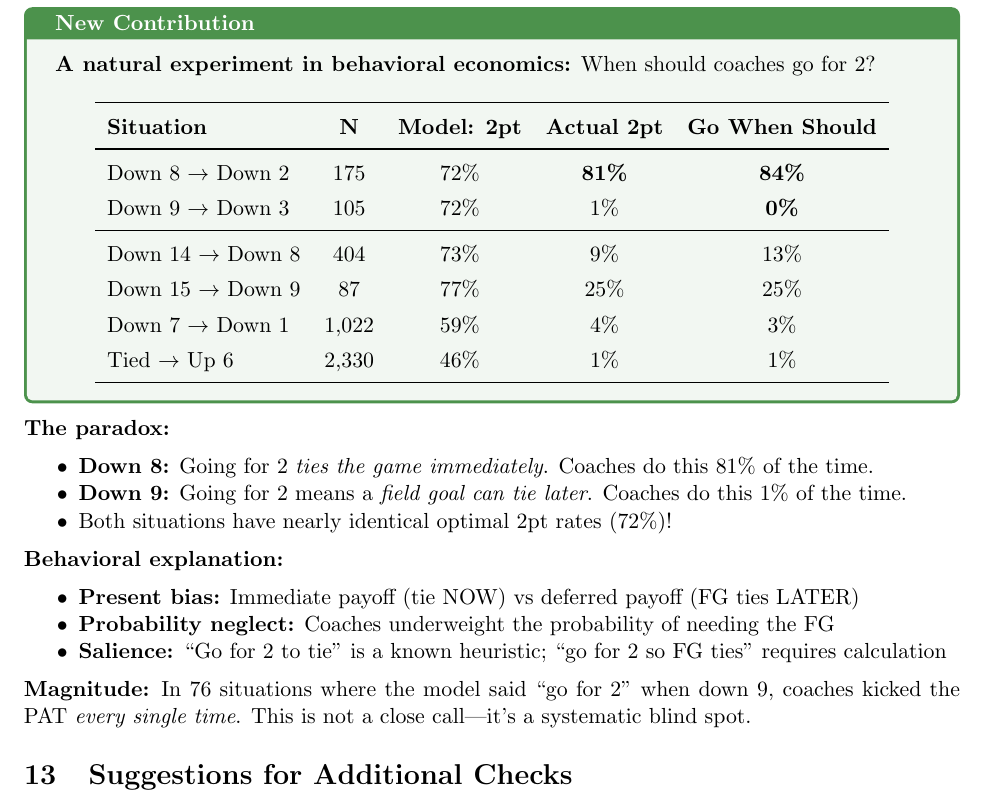
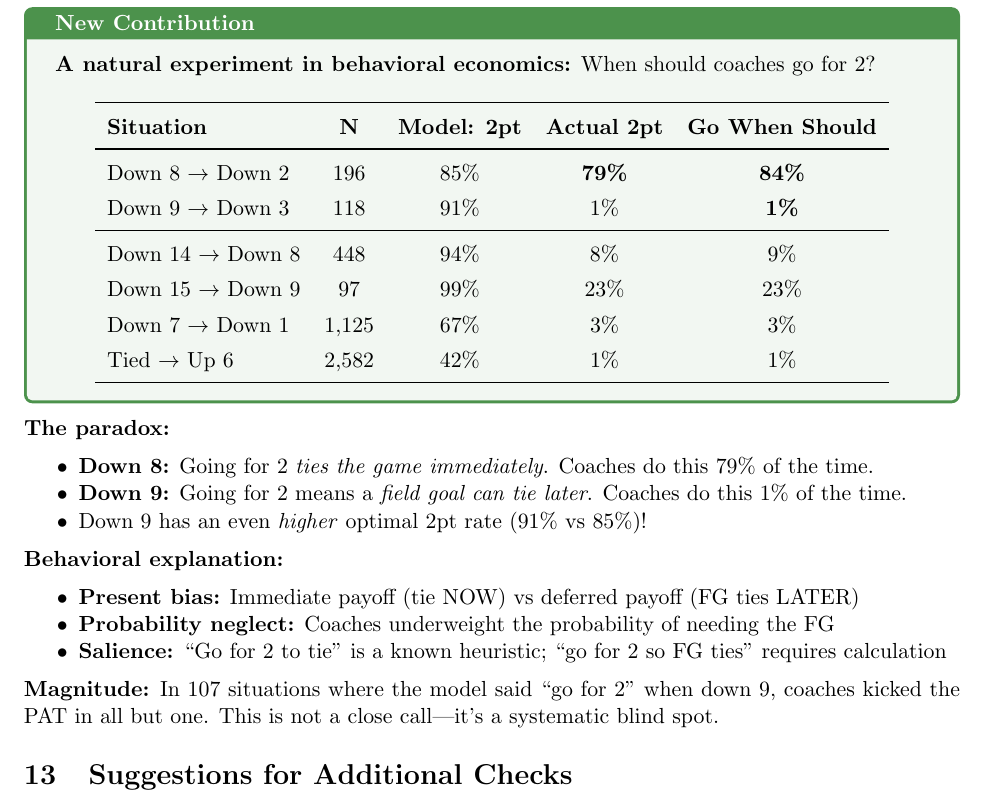
Before and after one commit to AndrewBai-Marketing/go-for-it, a LaTeX document (paper_summary.tex): part of page 8 of 9, cut so that both start at the same text. Compiled offline with pdfLaTeX.

Commit message:
Fix two-point conversion table with correct model percentages
- Down 8: 85% optimal (was 72%), coaches do 79%
- Down 9: 91% optimal (was 72%), coaches do 1%
- Paradox is even stronger: down 9 has HIGHER optimal rate yet near-zero compliance
- Updated sample sizes and all situation percentages from saved analysis

Co-Authored-By: Claude Opus 4.5 <noreply@anthropic.com>

```diff
--- a/paper_summary.tex
+++ b/paper_summary.tex
@@ -450,13 +450,13 @@ Complexity $\to$ organizational learning relationship & \new \\
 \toprule
 \textbf{Situation} & \textbf{N} & \textbf{Model: 2pt} & \textbf{Actual 2pt} & \textbf{Go When Should} \\
 \midrule
-Down 8 $\to$ Down 2 & 175 & 72\% & \textbf{81\%} & \textbf{84\%} \\
-Down 9 $\to$ Down 3 & 105 & 72\% & 1\% & \textbf{0\%} \\
+Down 8 $\to$ Down 2 & 196 & 85\% & \textbf{79\%} & \textbf{84\%} \\
+Down 9 $\to$ Down 3 & 118 & 91\% & 1\% & \textbf{1\%} \\
 \midrule
-Down 14 $\to$ Down 8 & 404 & 73\% & 9\% & 13\% \\
-Down 15 $\to$ Down 9 & 87 & 77\% & 25\% & 25\% \\
-Down 7 $\to$ Down 1 & 1,022 & 59\% & 4\% & 3\% \\
-Tied $\to$ Up 6 & 2,330 & 46\% & 1\% & 1\% \\
+Down 14 $\to$ Down 8 & 448 & 94\% & 8\% & 9\% \\
+Down 15 $\to$ Down 9 & 97 & 99\% & 23\% & 23\% \\
+Down 7 $\to$ Down 1 & 1,125 & 67\% & 3\% & 3\% \\
+Tied $\to$ Up 6 & 2,582 & 42\% & 1\% & 1\% \\
 \bottomrule
 \end{tabular}
 \end{center}
@@ -464,9 +464,9 @@ Tied $\to$ Up 6 & 2,330 & 46\% & 1\% & 1\% \\
 
 \textbf{The paradox:}
 \begin{itemize}[nosep]
-  \item \textbf{Down 8:} Going for 2 \textit{ties the game immediately}. Coaches do this 81\% of the time.
+  \item \textbf{Down 8:} Going for 2 \textit{ties the game immediately}. Coaches do this 79\% of the time.
   \item \textbf{Down 9:} Going for 2 means a \textit{field goal can tie later}. Coaches do this 1\% of the time.
-  \item Both situations have nearly identical optimal 2pt rates (72\%)!
+  \item Down 9 has an even \textit{higher} optimal 2pt rate (91\% vs 85\%)!
 \end{itemize}
 
 \textbf{Behavioral explanation:}
@@ -476,7 +476,7 @@ Tied $\to$ Up 6 & 2,330 & 46\% & 1\% & 1\% \\
   \item \textbf{Salience:} ``Go for 2 to tie'' is a known heuristic; ``go for 2 so FG ties'' requires calculation
 \end{itemize}
 
-\textbf{Magnitude:} In 76 situations where the model said ``go for 2'' when down 9, coaches kicked the PAT \textit{every single time}. This is not a close call---it's a systematic blind spot.
+\textbf{Magnitude:} In 107 situations where the model said ``go for 2'' when down 9, coaches kicked the PAT in all but one. This is not a close call---it's a systematic blind spot.
 
 %===========================================================
 \section{Suggestions for Additional Checks}
```
Also changed, not shown: main.tex (+8 -8 lines).
